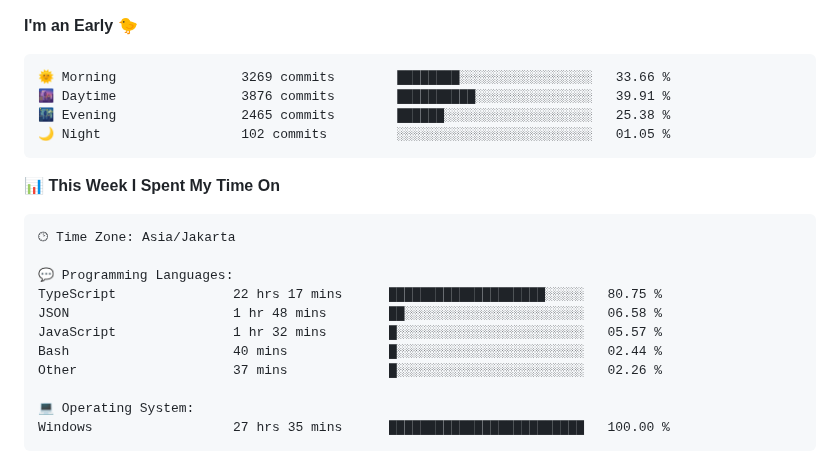
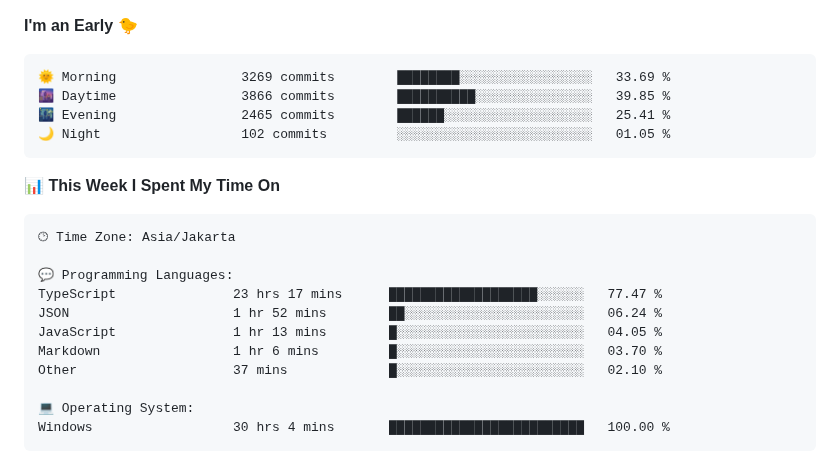
Before and after one commit to Ikram-Maulana/Ikram-Maulana, a Markdown page: README.md, the part around one of its changes. Drawn GitHub-style.

Commit message:
Updated with Dev Metrics

````diff
--- a/README.md
+++ b/README.md
@@ -31,9 +31,9 @@ ikram-maulana@github
 **I'm an Early 🐤**
 
 ```text
-🌞 Morning                3269 commits        ████████░░░░░░░░░░░░░░░░░   33.66 %
-🌆 Daytime                3876 commits        ██████████░░░░░░░░░░░░░░░   39.91 %
-🌃 Evening                2465 commits        ██████░░░░░░░░░░░░░░░░░░░   25.38 %
+🌞 Morning                3269 commits        ████████░░░░░░░░░░░░░░░░░   33.69 %
+🌆 Daytime                3866 commits        ██████████░░░░░░░░░░░░░░░   39.85 %
+🌃 Evening                2465 commits        ██████░░░░░░░░░░░░░░░░░░░   25.41 %
 🌙 Night                  102 commits         ░░░░░░░░░░░░░░░░░░░░░░░░░   01.05 %
 ```
 
@@ -44,14 +44,14 @@ ikram-maulana@github
 🕑︎ Time Zone: Asia/Jakarta
 
 💬 Programming Languages:
-TypeScript               22 hrs 17 mins      ████████████████████░░░░░   80.75 %
-JSON                     1 hr 48 mins        ██░░░░░░░░░░░░░░░░░░░░░░░   06.58 %
-JavaScript               1 hr 32 mins        █░░░░░░░░░░░░░░░░░░░░░░░░   05.57 %
-Bash                     40 mins             █░░░░░░░░░░░░░░░░░░░░░░░░   02.44 %
-Other                    37 mins             █░░░░░░░░░░░░░░░░░░░░░░░░   02.26 %
+TypeScript               23 hrs 17 mins      ███████████████████░░░░░░   77.47 %
+JSON                     1 hr 52 mins        ██░░░░░░░░░░░░░░░░░░░░░░░   06.24 %
+JavaScript               1 hr 13 mins        █░░░░░░░░░░░░░░░░░░░░░░░░   04.05 %
+Markdown                 1 hr 6 mins         █░░░░░░░░░░░░░░░░░░░░░░░░   03.70 %
+Other                    37 mins             █░░░░░░░░░░░░░░░░░░░░░░░░   02.10 %
 
 💻 Operating System:
-Windows                  27 hrs 35 mins      █████████████████████████   100.00 %
+Windows                  30 hrs 4 mins       █████████████████████████   100.00 %
 ```
 
 
````
Also changed, not shown: other parts of README.md (+2 -2 lines).
